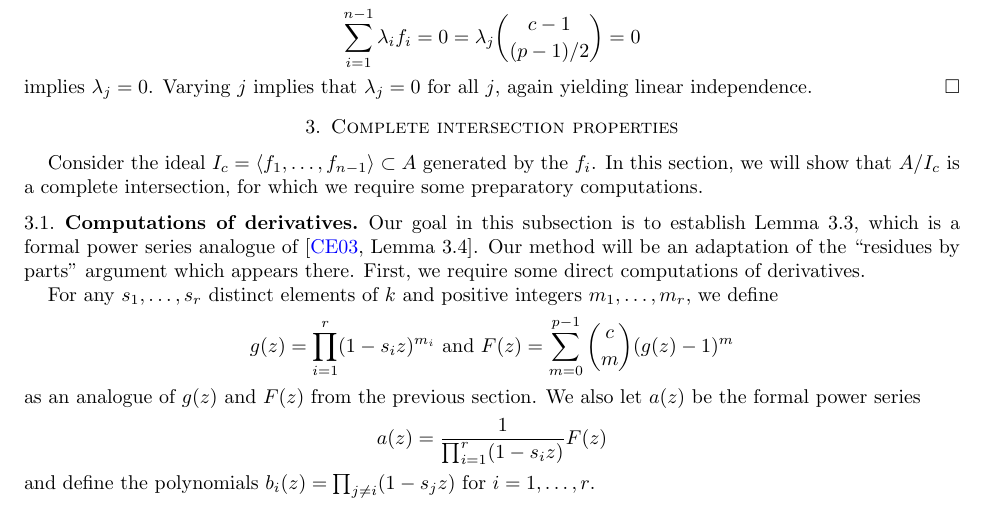
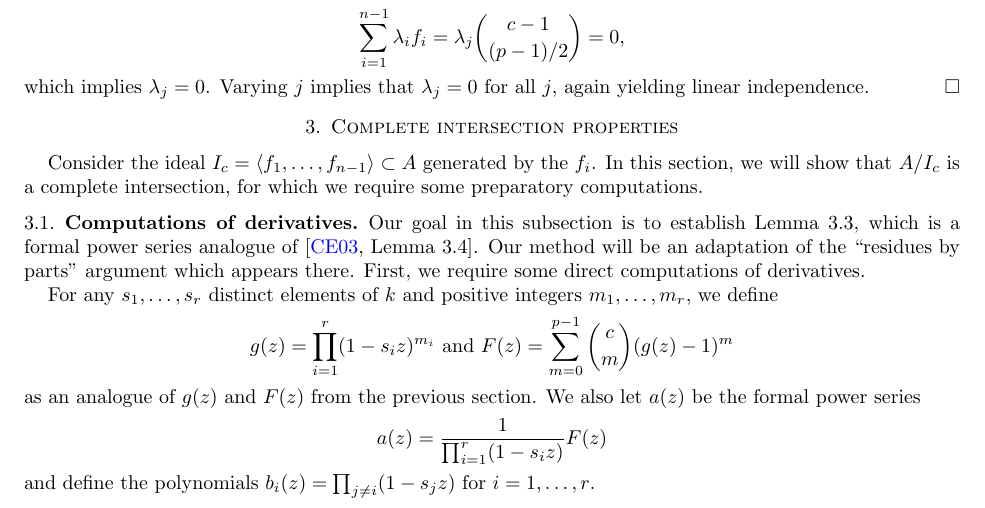
Before and after one commit to sdevadas/cherednik-urop2014, a LaTeX paper (formalwriteup.tex): part of page 7 of 9, cut so that both start at the same text. Compiled offline with pdfLaTeX.

Commit message:
Line edits

```diff
--- a/formalwriteup.tex
+++ b/formalwriteup.tex
@@ -328,9 +328,9 @@ If $p > 2$, we have
 \]
 and $[z^p]F_i(z)=f_i=0$ for $i < n$ and $i \neq j$. For generic $c$, we have $\binom{c-1}{(p-1)/2} \ne 0$, meaning that
 \[
-\sum_{i=1}^{n-1} \lambda_if_i=0 = \lambda_j\binom{c-1}{(p-1)/2}=0
+\sum_{i=1}^{n-1} \lambda_if_i = \lambda_j\binom{c-1}{(p-1)/2}=0,
 \]
-implies $\lambda_j=0$.  Varying $j$ implies that $\lambda_j=0$ for all $j$, again yielding linear independence.
+which implies $\lambda_j=0$.  Varying $j$ implies that $\lambda_j=0$ for all $j$, again yielding linear independence.
 \end{proof}
 
 \section{Complete intersection properties}
```
